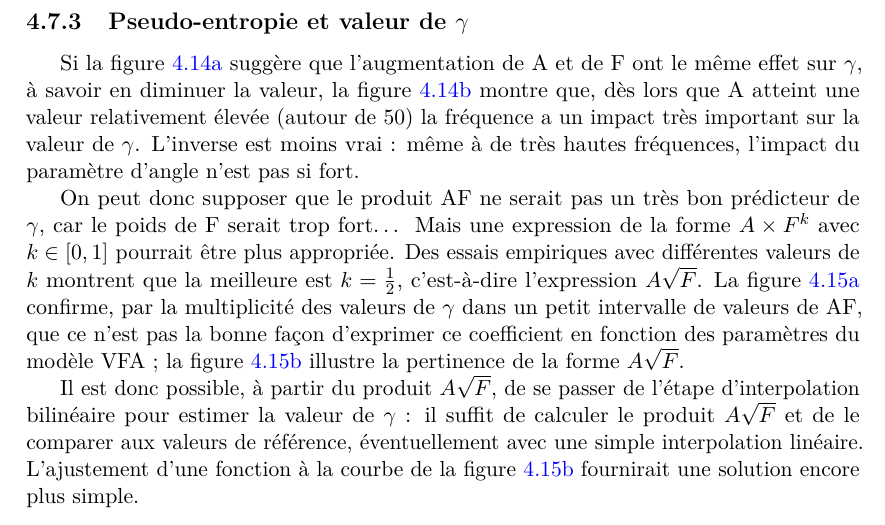
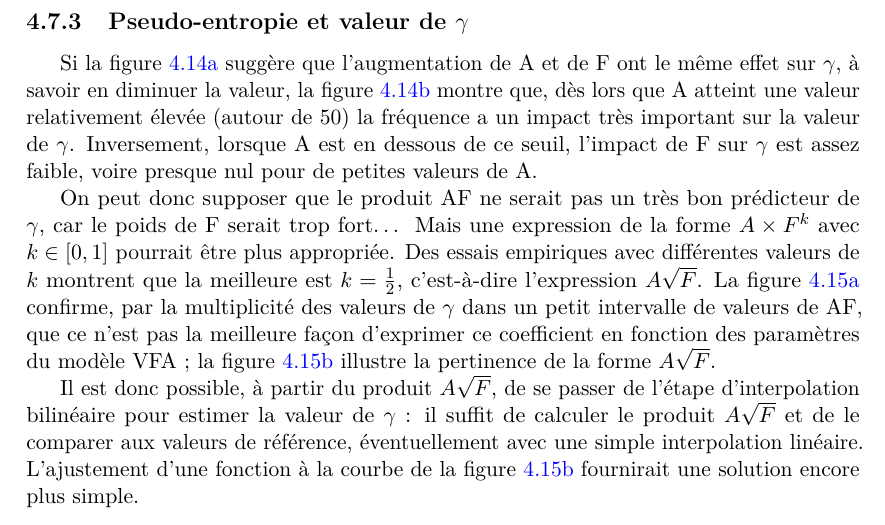
Before and after one commit to Lexoka/18071989, a LaTeX thesis (these.tex, which reads chapitre4.tex): part of page 194 of 225, cut so that both start at the same text. Compiled offline with pdfLaTeX.

Commit message:
ch4 hulls 9

```diff
--- a/chapitre4.tex
+++ b/chapitre4.tex
@@ -754,9 +754,9 @@
 	Ces données nous fournissent un moyen d'obtenir, à partir d'une aire de référence pour un couple (F,A), l'aire réelle en fonction de V, simplement en multipliant l'aire de référence par $\gamma{}V$. Si le couple (F,A) en question n'est pas présent dans les données brutes ayant permis de générer la figure~\ref{fig:gammaVfa}, la continuité de la fonction qui à un couple (F,A) associe une valeur de $\gamma$ nous autorise à approximer la valeur recherchée à l'aide d'une simple interpolation bilinéaire. Il serait bien entendu possible de calculer une grille de référence plus fine et plus précise.
 
 	\subsection{Pseudo-entropie et valeur de $\gamma$}
-	Si la figure~\ref{fig:gammaVfaLin} suggère que l'augmentation de A et de F ont le même effet sur $\gamma$, à savoir en diminuer la valeur, la figure~\ref{fig:gammaVfaLog} montre que, dès lors que A atteint une valeur relativement élevée (autour de 50) la fréquence a un impact très important sur la valeur de $\gamma$. L'inverse est moins vrai : même à de très hautes fréquences, l'impact du paramètre d'angle n'est pas si fort.
+	Si la figure~\ref{fig:gammaVfaLin} suggère que l'augmentation de A et de F ont le même effet sur $\gamma$, à savoir en diminuer la valeur, la figure~\ref{fig:gammaVfaLog} montre que, dès lors que A atteint une valeur relativement élevée (autour de 50) la fréquence a un impact très important sur la valeur de $\gamma$. Inversement, lorsque A est en dessous de ce seuil, l'impact de F sur $\gamma$ est assez faible, voire presque nul pour de petites valeurs de A.
 
-	On peut donc supposer que le produit AF ne serait pas un très bon prédicteur de $\gamma$, car le poids de F serait trop fort\ldots{} Mais une expression de la forme $A\times{}F^{k}$ avec $k \in [0,1]$ pourrait être plus appropriée. Des essais empiriques avec différentes valeurs de $k$ montrent que la meilleure est $k = \frac{1}{2}$, c'est-à-dire l'expression $A\sqrt{F}$. La figure~\ref{fig:gammaAF} confirme, par la multiplicité des valeurs de $\gamma$ dans un petit intervalle de valeurs de AF, que ce n'est pas la bonne façon d'exprimer ce coefficient en fonction des paramètres du modèle VFA ; la figure~\ref{fig:gammaASQRTF} illustre la pertinence de la forme $A\sqrt{F}$.
+	On peut donc supposer que le produit AF ne serait pas un très bon prédicteur de $\gamma$, car le poids de F serait trop fort\ldots{} Mais une expression de la forme $A\times{}F^{k}$ avec $k \in [0,1]$ pourrait être plus appropriée. Des essais empiriques avec différentes valeurs de $k$ montrent que la meilleure est $k = \frac{1}{2}$, c'est-à-dire l'expression $A\sqrt{F}$. La figure~\ref{fig:gammaAF} confirme, par la multiplicité des valeurs de $\gamma$ dans un petit intervalle de valeurs de AF, que ce n'est pas la meilleure façon d'exprimer ce coefficient en fonction des paramètres du modèle VFA ; la figure~\ref{fig:gammaASQRTF} illustre la pertinence de la forme $A\sqrt{F}$.
 
 	\begin{figure}[!htb]
 		\centering
```
